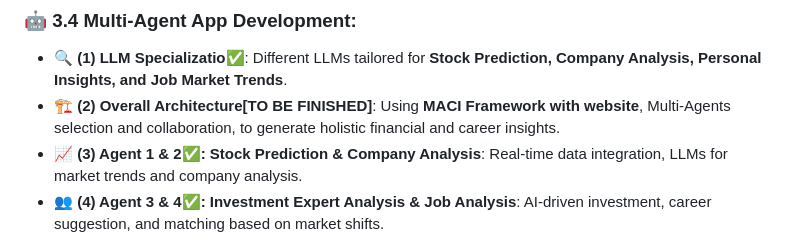
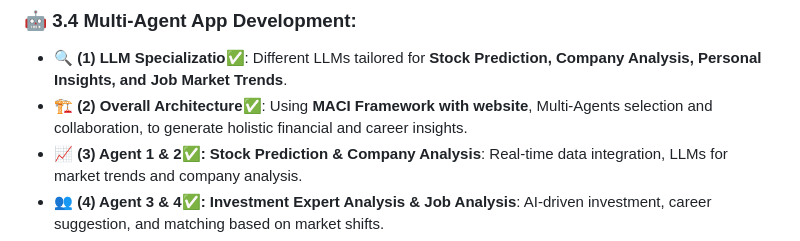
Before and after one commit to genglongling/CS224G-MACI-for-Stock-Prediction, a Markdown page: README.md, the part around the change. Drawn GitHub-style.

```diff
--- a/README.md
+++ b/README.md
@@ -90,7 +90,7 @@ MACI is designed to overcome these LLM limitations using a three-layer approach:
 ### 🤖 3.4 Multi-Agent App Development:
 
 - 🔍 **(1) LLM Specializatio✅**: Different LLMs tailored for **Stock Prediction, Company Analysis, Personal Insights, and Job Market Trends**.
-- 🏗 **(2) Overall Architecture[TO BE FINISHED]**: Using **MACI Framework with website**, Multi-Agents selection and collaboration, to generate holistic financial and career insights.
+- 🏗 **(2) Overall Architecture✅**: Using **MACI Framework with website**, Multi-Agents selection and collaboration, to generate holistic financial and career insights.
 - 📈 **(3) Agent 1 & 2✅: Stock Prediction & Company Analysis**: Real-time data integration, LLMs for market trends and company analysis.
 - 👥 **(4) Agent 3 & 4✅: Investment Expert Analysis & Job Analysis**: AI-driven investment, career suggestion, and matching based on market shifts.
 - 🚀 **(5) Milestones**: Iterative development, testing, and user feedback loops.
```
